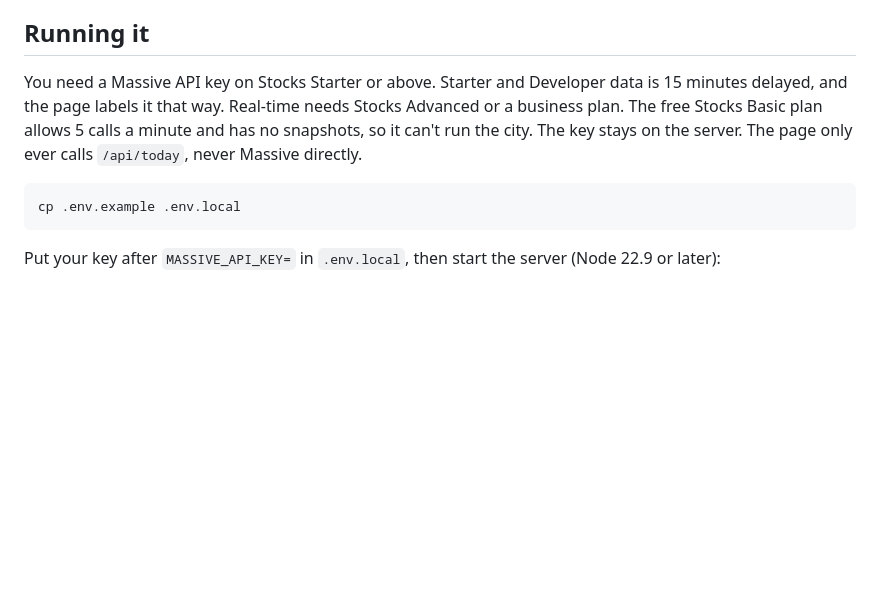
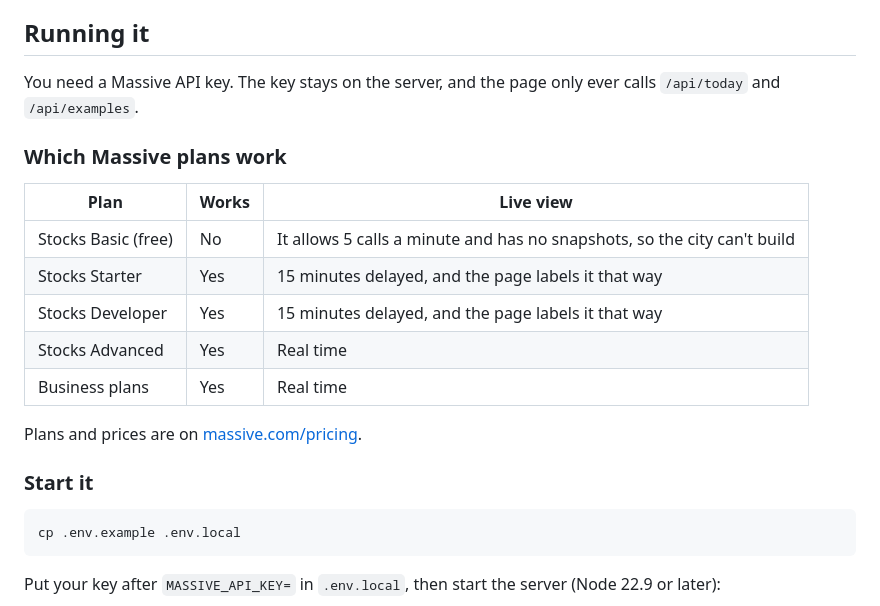
Before and after one commit to rgourley/market-city, a Markdown page: README.md, the part around the change. Rendered like a GitHub page; blank space fills up the shorter version.

Commit message:
docs: which Massive plans work

````diff
--- a/README.md
+++ b/README.md
@@ -62,7 +62,21 @@ The default view is today. During market hours it runs live and refreshes every
 
 ## Running it
 
-You need a Massive API key on Stocks Starter or above. Starter and Developer data is 15 minutes delayed, and the page labels it that way. Real-time needs Stocks Advanced or a business plan. The free Stocks Basic plan allows 5 calls a minute and has no snapshots, so it can't run the city. The key stays on the server. The page only ever calls `/api/today`, never Massive directly.
+You need a Massive API key. The key stays on the server, and the page only ever calls `/api/today` and `/api/examples`.
+
+### Which Massive plans work
+
+| Plan | Works | Live view |
+|---|---|---|
+| Stocks Basic (free) | No | It allows 5 calls a minute and has no snapshots, so the city can't build |
+| Stocks Starter | Yes | 15 minutes delayed, and the page labels it that way |
+| Stocks Developer | Yes | 15 minutes delayed, and the page labels it that way |
+| Stocks Advanced | Yes | Real time |
+| Business plans | Yes | Real time |
+
+Plans and prices are on [massive.com/pricing](https://massive.com/pricing).
+
+### Start it
 
 ```bash
 cp .env.example .env.local
````
